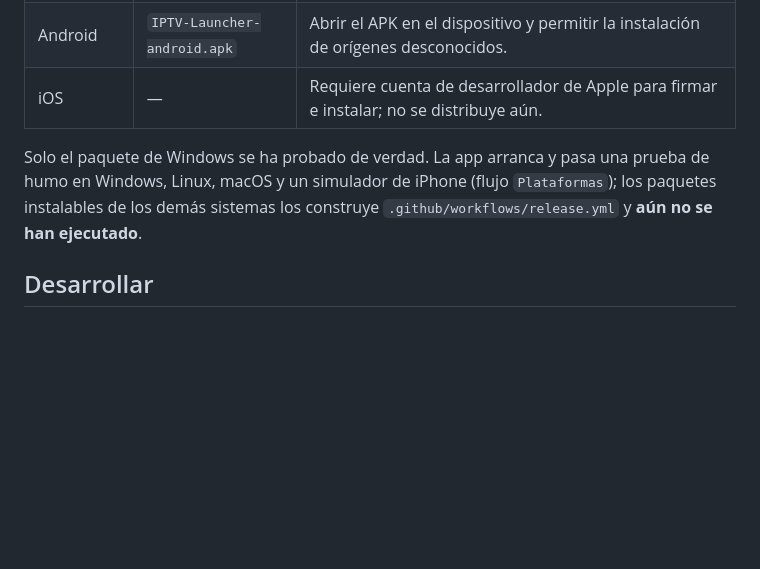
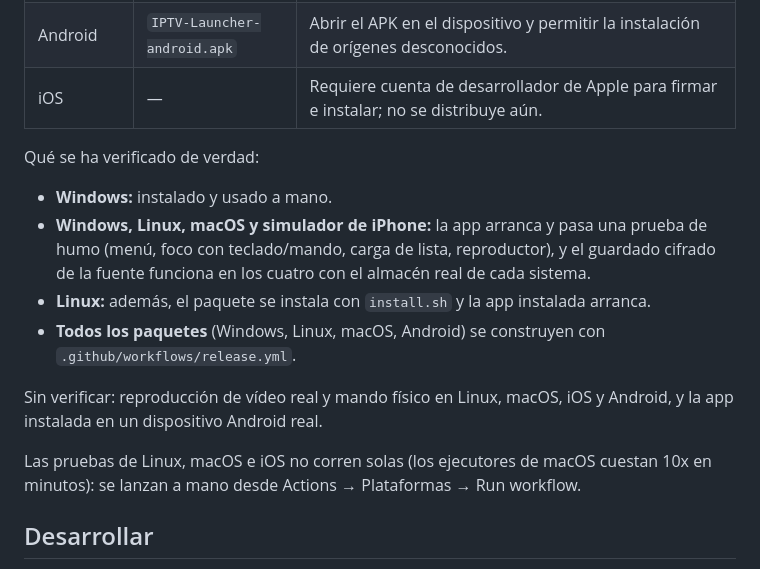
Before and after one commit to xrndev/lumio-iptv-app, a Markdown page: README.md, the part around the change. GitHub-like rendering; blank space fills up the shorter version.

Commit message:
Documentar lo verificado en Linux, macOS, iOS y los paquetes de release
Co-Authored-By: Claude Sonnet 5.5 <noreply@anthropic.com>
Claude-Session: https://claude.ai/code/session_01RLa3oxyoNxYjGTAN5rHFBo

```diff
--- a/README.md
+++ b/README.md
@@ -33,7 +33,16 @@ No hace falta instalar nada más: cada paquete trae lo que necesita. Se generan
 | Android | `IPTV-Launcher-android.apk` | Abrir el APK en el dispositivo y permitir la instalación de orígenes desconocidos. |
 | iOS | — | Requiere cuenta de desarrollador de Apple para firmar e instalar; no se distribuye aún. |
 
-Solo el paquete de Windows se ha probado de verdad. La app arranca y pasa una prueba de humo en Windows, Linux, macOS y un simulador de iPhone (flujo `Plataformas`); los paquetes instalables de los demás sistemas los construye `.github/workflows/release.yml` y **aún no se han ejecutado**.
+Qué se ha verificado de verdad:
+
+- **Windows:** instalado y usado a mano.
+- **Windows, Linux, macOS y simulador de iPhone:** la app arranca y pasa una prueba de humo (menú, foco con teclado/mando, carga de lista, reproductor), y el guardado cifrado de la fuente funciona en los cuatro con el almacén real de cada sistema.
+- **Linux:** además, el paquete se instala con `install.sh` y la app instalada arranca.
+- **Todos los paquetes** (Windows, Linux, macOS, Android) se construyen con `.github/workflows/release.yml`.
+
+Sin verificar: reproducción de vídeo real y mando físico en Linux, macOS, iOS y Android, y la app instalada en un dispositivo Android real.
+
+Las pruebas de Linux, macOS e iOS no corren solas (los ejecutores de macOS cuestan 10x en minutos): se lanzan a mano desde Actions → Plataformas → Run workflow.
 
 ## Desarrollar
 
```
Also changed, not shown: CLAUDE.md (+2 -2 lines).
